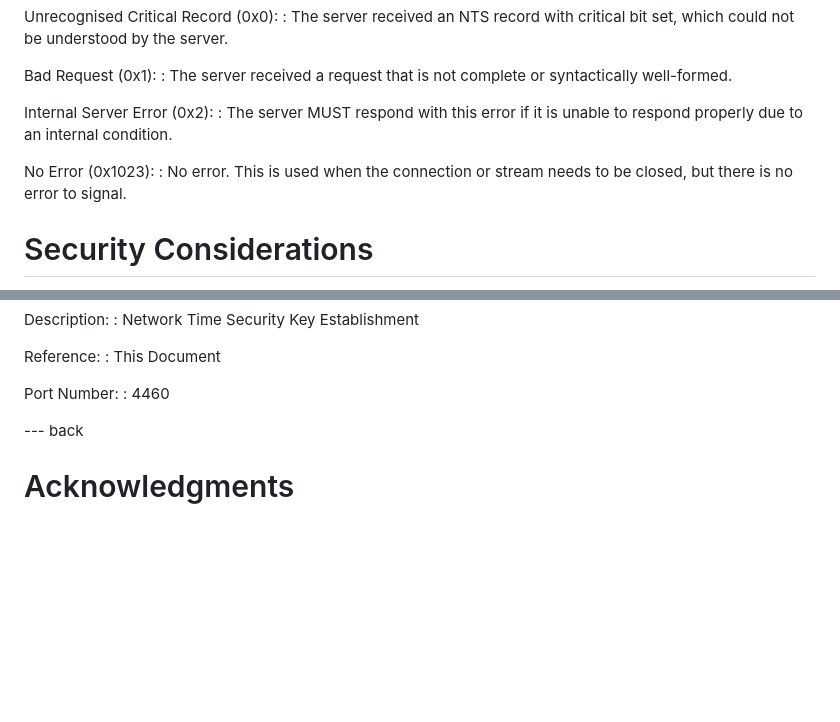
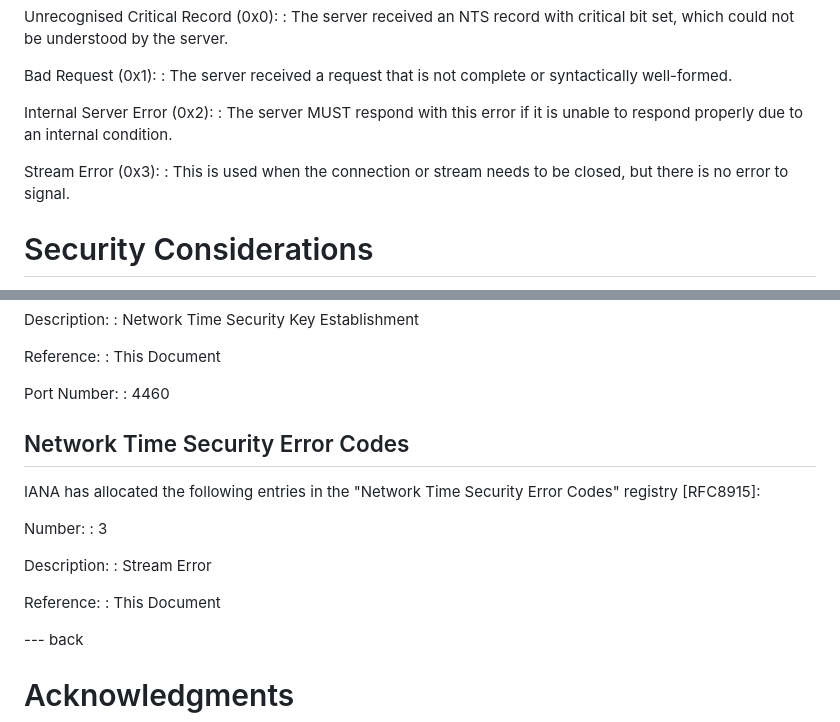
Before and after one commit to signalsforgranted/draft-grant-ntp-ntq, a Markdown page: draft-grant-ntp-ntq.md, 2 parts joined by grey strips. GitHub-like rendering; blank space fills up the shorter version.

Commit message:
Maybe "no error" is a little vague

```diff
--- a/draft-grant-ntp-ntq.md
+++ b/draft-grant-ntp-ntq.md
@@ -84,8 +84,8 @@ Bad Request (0x1):
 Internal Server Error (0x2):
  : The server MUST respond with this error if it is unable to respond properly due to an internal condition.
 
-No Error (0x1023):
- : No error. This is used when the connection or stream needs to be closed, but there is no error to signal.
+Stream Error (0x3):
+ : This is used when the connection or stream needs to be closed, but there is no error to signal.
 
 # Security Considerations
 
@@ -120,6 +120,18 @@ IANA is requested to allocate the following entry in the Service Name and Transp
   Port Number:
   : 4460
 
+## Network Time Security Error Codes
+
+IANA has allocated the following entries in the "Network Time Security Error Codes" registry [RFC8915]:
+
+  Number:
+   : 3
+
+  Description:
+   : Stream Error
+
+  Reference:
+   : This Document
 
 --- back
 
```
